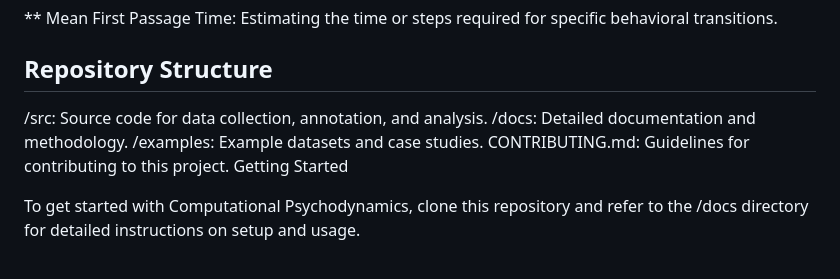
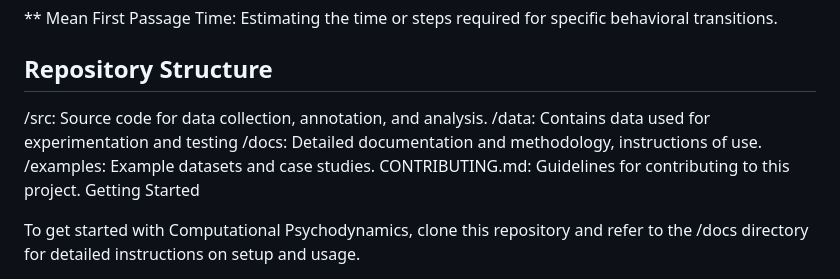
Before and after one commit to Sibilanceai/CompPsychoBackend, a Markdown page: README.md, the part around the change. Drawn GitHub-style.

```diff
--- a/README.md
+++ b/README.md
@@ -37,7 +37,8 @@ This framework has a wide range of applications in psychological research and pr
 ## Repository Structure
 
 /src: Source code for data collection, annotation, and analysis.
-/docs: Detailed documentation and methodology.
+/data: Contains data used for experimentation and testing
+/docs: Detailed documentation and methodology, instructions of use.
 /examples: Example datasets and case studies.
 CONTRIBUTING.md: Guidelines for contributing to this project.
 Getting Started
```
